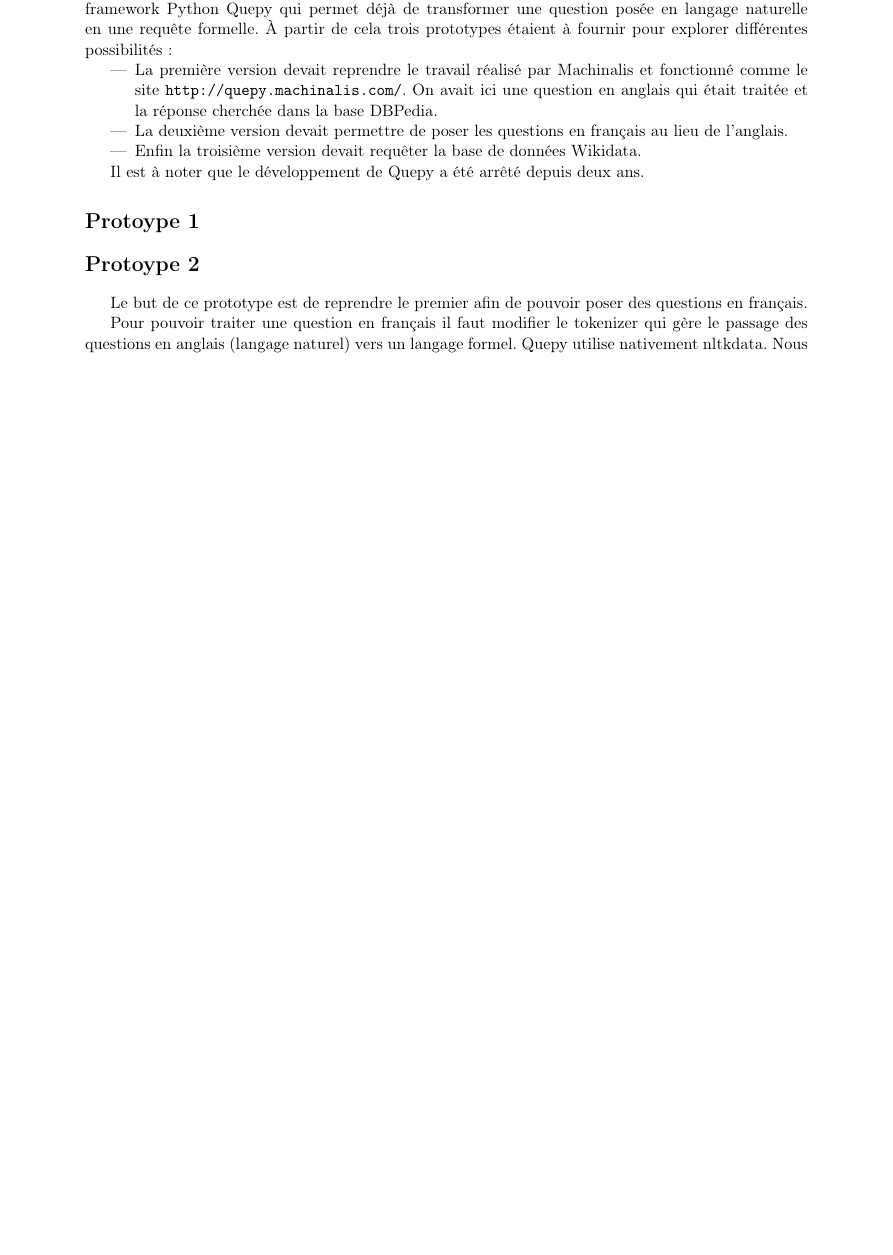
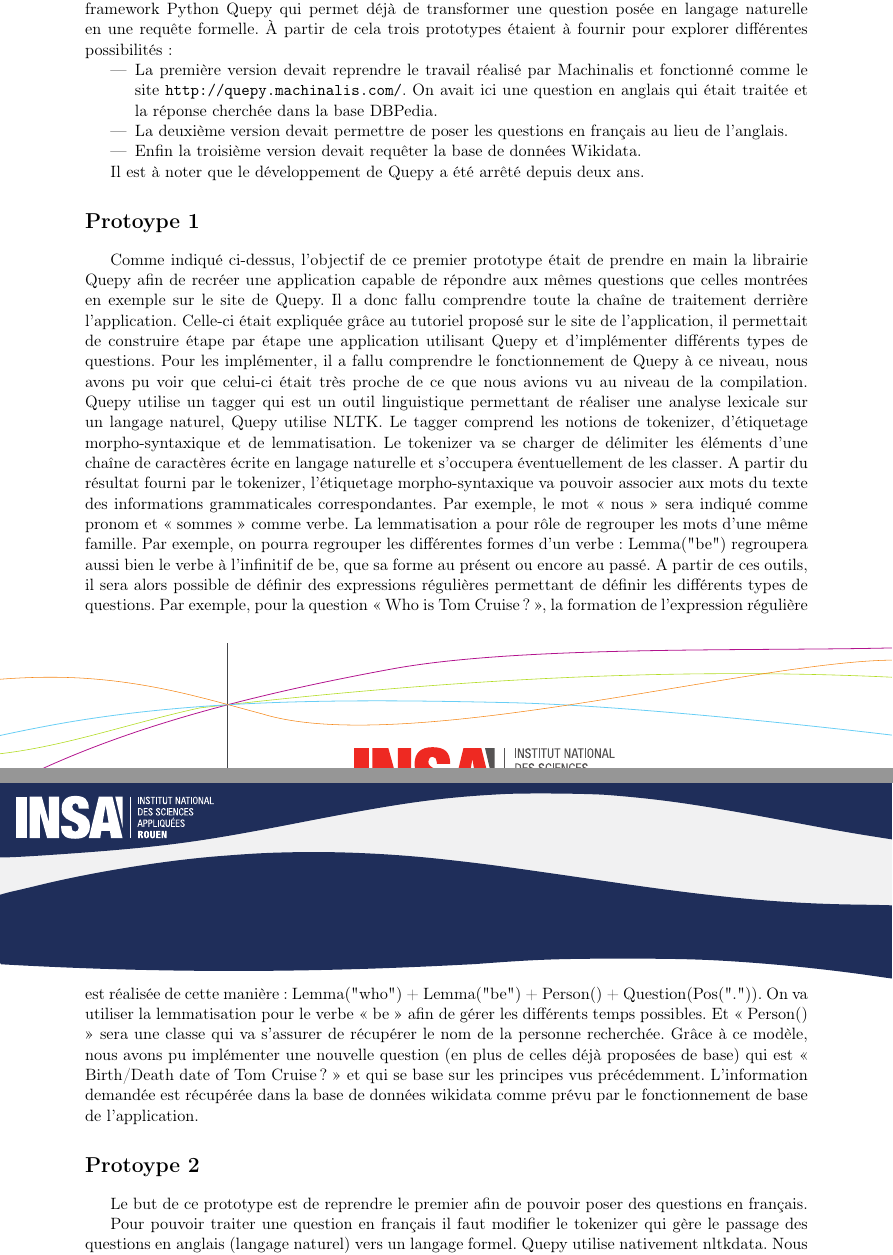
Before and after one commit to kchambellant/Language-Interpretation-Quepy, a LaTeX document (Rapport/rapport.tex): part of page 1 of 2 before the commit and two parts of pages 1 and 2 of 3 after it, the two joined at a grey line, cut so that both start at the same text, the shorter picture padded with empty space. Compiled offline with pdfLaTeX.

Commit message:
add proto 1

```diff
--- a/Rapport/rapport.tex
+++ b/Rapport/rapport.tex
@@ -24,7 +24,7 @@ Ce genre de programme a déjà été traité par le passé. Il nous a donc été
 Il est à noter que le développement de Quepy a été arrêté depuis deux ans.
 
 \section*{Protoype 1}\par
-
+Comme indiqué ci-dessus, l’objectif de ce premier prototype était de prendre en main la librairie Quepy afin de recréer une application capable de répondre aux mêmes questions que celles montrées en exemple sur le site de Quepy. Il a donc fallu comprendre toute la chaîne de traitement derrière l’application. Celle-ci était expliquée grâce au tutoriel proposé sur le site de l’application, il permettait de construire étape par étape une application utilisant Quepy et d’implémenter différents types de questions. Pour les implémenter, il a fallu comprendre le fonctionnement de Quepy à ce niveau, nous avons pu voir que celui-ci était très proche de ce que nous avions vu au niveau de la compilation. Quepy utilise un tagger qui est un outil linguistique permettant de réaliser une analyse lexicale sur un langage naturel, Quepy utilise NLTK. Le tagger comprend les notions de tokenizer, d’étiquetage morpho-syntaxique et de lemmatisation. Le tokenizer va se charger de délimiter les éléments d’une chaîne de caractères écrite en langage naturelle et s’occupera éventuellement de les classer. A partir du résultat fourni par le tokenizer, l’étiquetage morpho-syntaxique va pouvoir associer aux mots du texte des informations grammaticales correspondantes. Par exemple, le mot « nous » sera indiqué comme pronom et « sommes » comme verbe. La lemmatisation a pour rôle de regrouper les mots d’une même famille. Par exemple, on pourra regrouper les différentes formes d’un verbe : Lemma("be") regroupera aussi bien le verbe à l’infinitif de be, que sa forme au présent ou encore au passé. A partir de ces outils, il sera alors possible de définir des expressions régulières permettant de définir les différents types de questions. Par exemple, pour la question « Who is Tom Cruise ? », la formation de l’expression régulière est réalisée de cette manière : Lemma("who") + Lemma("be") + Person() + Question(Pos(".")). On va utiliser la lemmatisation pour le verbe « be » afin de gérer les différents temps possibles. Et « Person() » sera une classe qui va s’assurer de récupérer le nom de la personne recherchée. Grâce à ce modèle, nous avons pu implémenter une nouvelle question (en plus de celles déjà proposées de base) qui est « Birth/Death date of Tom Cruise ? » et qui se base sur les principes vus précédemment. L’information demandée est récupérée dans la base de données wikidata comme prévu par le fonctionnement de base de l’application.
 
 \section*{Protoype 2}\par
 Le but de ce prototype est de reprendre le premier afin de pouvoir poser des questions en français.\par
```
Also changed, not shown: Rapport/rapport.pdf, 1 other file.
